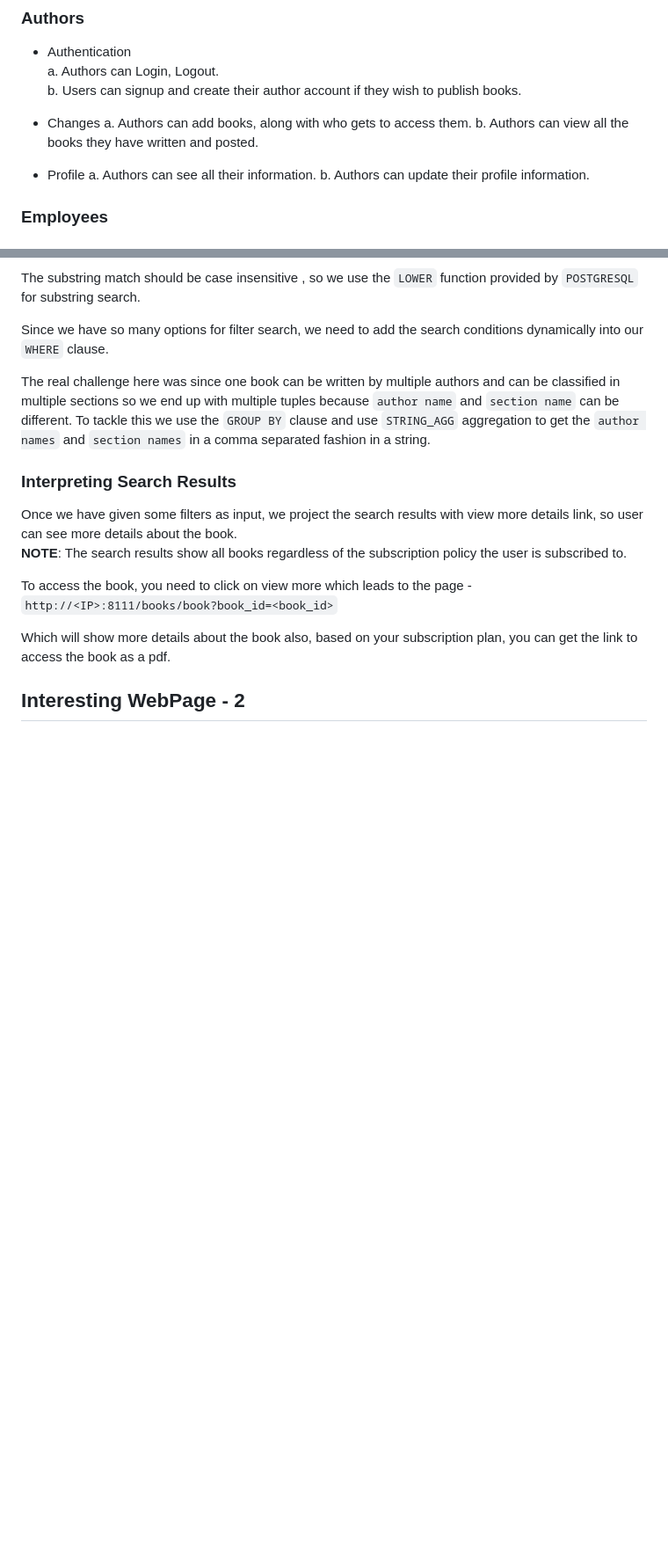
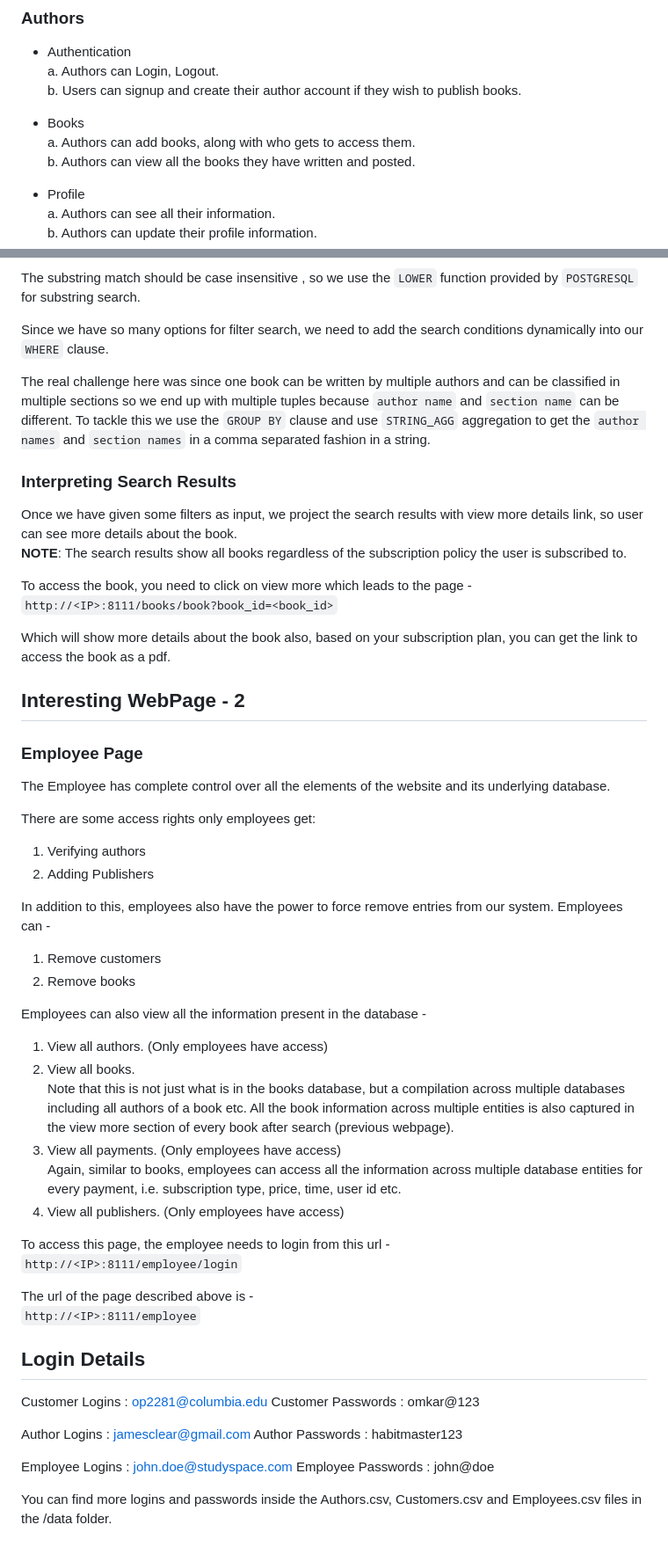
Before and after one commit to CyberKnight1803/StudySpace, a Markdown page: README.md, 2 parts joined by grey strips. Shown at 88% size. GitHub-like rendering; blank space fills up the shorter version.

Commit message:
Readme with webpage 2, and login details

```diff
--- a/README.md
+++ b/README.md
@@ -38,7 +38,7 @@ URL: `http://<IP>:8111`
   a. Authors can Login, Logout.
   b. Users can signup and create their author account if they wish to publish books.
 
-- Changes
+- Books
   a. Authors can add books, along with who gets to access them.
   b. Authors can view all the books they have written and posted.
 
@@ -136,3 +136,42 @@ To access the book, you need to click on view more which leads to the page -
 Which will show more details about the book also, based on your subscription plan, you can get the link to access the book as a pdf.
 
 ## Interesting WebPage - 2
+
+### Employee Page
+
+The Employee has complete control over all the elements of the website and its underlying database.
+
+There are some access rights only employees get:
+1. Verifying authors
+2. Adding Publishers
+
+In addition to this, employees also have the power to force remove entries from our system. Employees can -
+1. Remove customers
+2. Remove books
+
+Employees can also view all the information present in the database -
+1. View all authors. (Only employees have access)
+2. View all books.
+Note that this is not just what is in the books database, but a compilation across multiple databases including all authors of a book etc. All the book information across multiple entities is also captured in the view more section of every book after search (previous webpage).
+3. View all payments. (Only employees have access)
+Again, similar to books, employees can access all the information across multiple database entities for every payment, i.e. subscription type, price, time, user id etc.
+4. View all publishers. (Only employees have access)
+
+To access this page, the employee needs to login from this url -
+`http://<IP>:8111/employee/login`
+
+The url of the page described above is -
+`http://<IP>:8111/employee`
+
+## Login Details
+
+Customer Logins : op2281@columbia.edu
+Customer Passwords : omkar@123
+
+Author Logins : jamesclear@gmail.com
+Author Passwords : habitmaster123
+
+Employee Logins : john.doe@studyspace.com
+Employee Passwords : john@doe
+
+You can find more logins and passwords inside the Authors.csv, Customers.csv and Employees.csv files in the /data folder.
```
